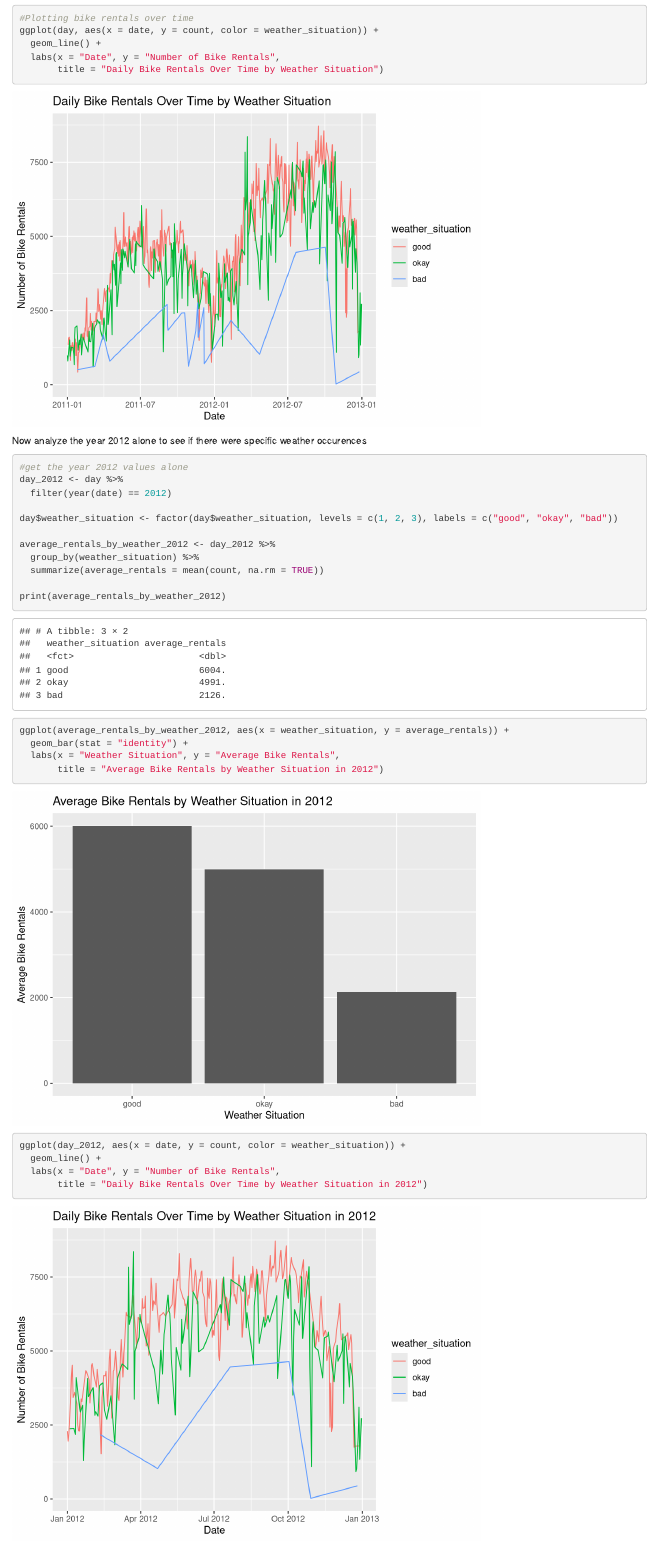
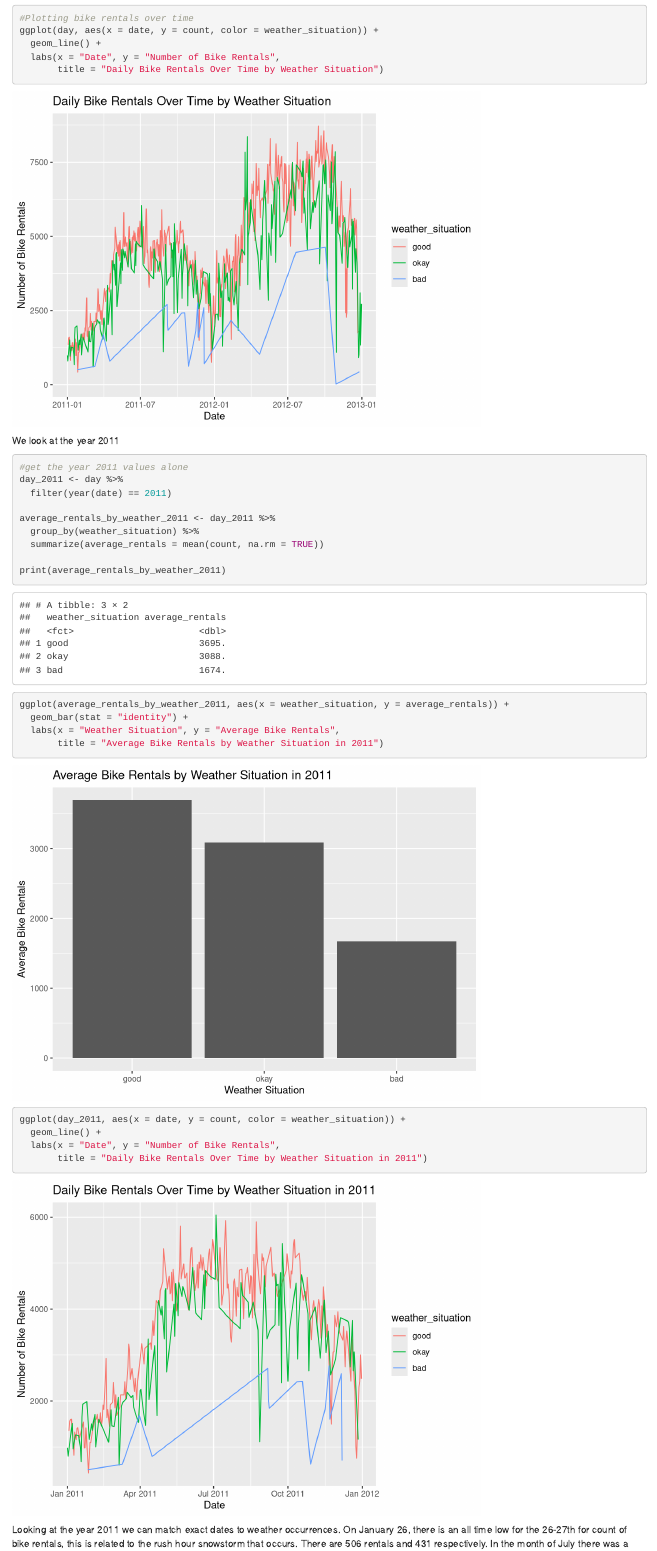
Before and after one commit to eyesic/BikeShare, an R Markdown document (finalproject.Rmd): the page in a window 1100 px wide, from 1650 px down. Rendered offline with R 4.5, knitr and Pandoc, with nearby package versions.

Commit message:
added analysis for the year 2011

````diff
--- a/finalproject.Rmd
+++ b/finalproject.Rmd
@@ -49,14 +49,37 @@ ggplot(day, aes(x = date, y = count, color = weather_situation)) +
   labs(x = "Date", y = "Number of Bike Rentals",
        title = "Daily Bike Rentals Over Time by Weather Situation")
 ```
+We look at the year 2011
+
+```{r}
+#get the year 2011 values alone
+day_2011 <- day %>%
+  filter(year(date) == 2011)
+
+average_rentals_by_weather_2011 <- day_2011 %>%
+  group_by(weather_situation) %>%
+  summarize(average_rentals = mean(count, na.rm = TRUE))
+
+print(average_rentals_by_weather_2011)
+
+ggplot(average_rentals_by_weather_2011, aes(x = weather_situation, y = average_rentals)) +
+  geom_bar(stat = "identity") +
+  labs(x = "Weather Situation", y = "Average Bike Rentals",
+       title = "Average Bike Rentals by Weather Situation in 2011")
+
+ggplot(day_2011, aes(x = date, y = count, color = weather_situation)) +
+  geom_line() +
+  labs(x = "Date", y = "Number of Bike Rentals",
+       title = "Daily Bike Rentals Over Time by Weather Situation in 2011")
+```
+Looking at the year 2011 we can match exact dates to weather occurrences. On January 26, there is an all time low for the 26-27th for count of bike rentals, this is related to the rush hour snowstorm that occurs. There are 506 rentals and 431 respectively. In the month of July there was a heat wave and had the hottest days which explains why it has the month with highest rentals. Then in August there were hurricanes which impacted the rentals even though the weather was okay.
+
 
 Now analyze the year 2012 alone to see if there were specific weather occurences
 ```{r}
 #get the year 2012 values alone
 day_2012 <- day %>%
   filter(year(date) == 2012)
-
-day$weather_situation <- factor(day$weather_situation, levels = c(1, 2, 3), labels = c("good", "okay", "bad"))
 
 average_rentals_by_weather_2012 <- day_2012 %>%
   group_by(weather_situation) %>%
````
